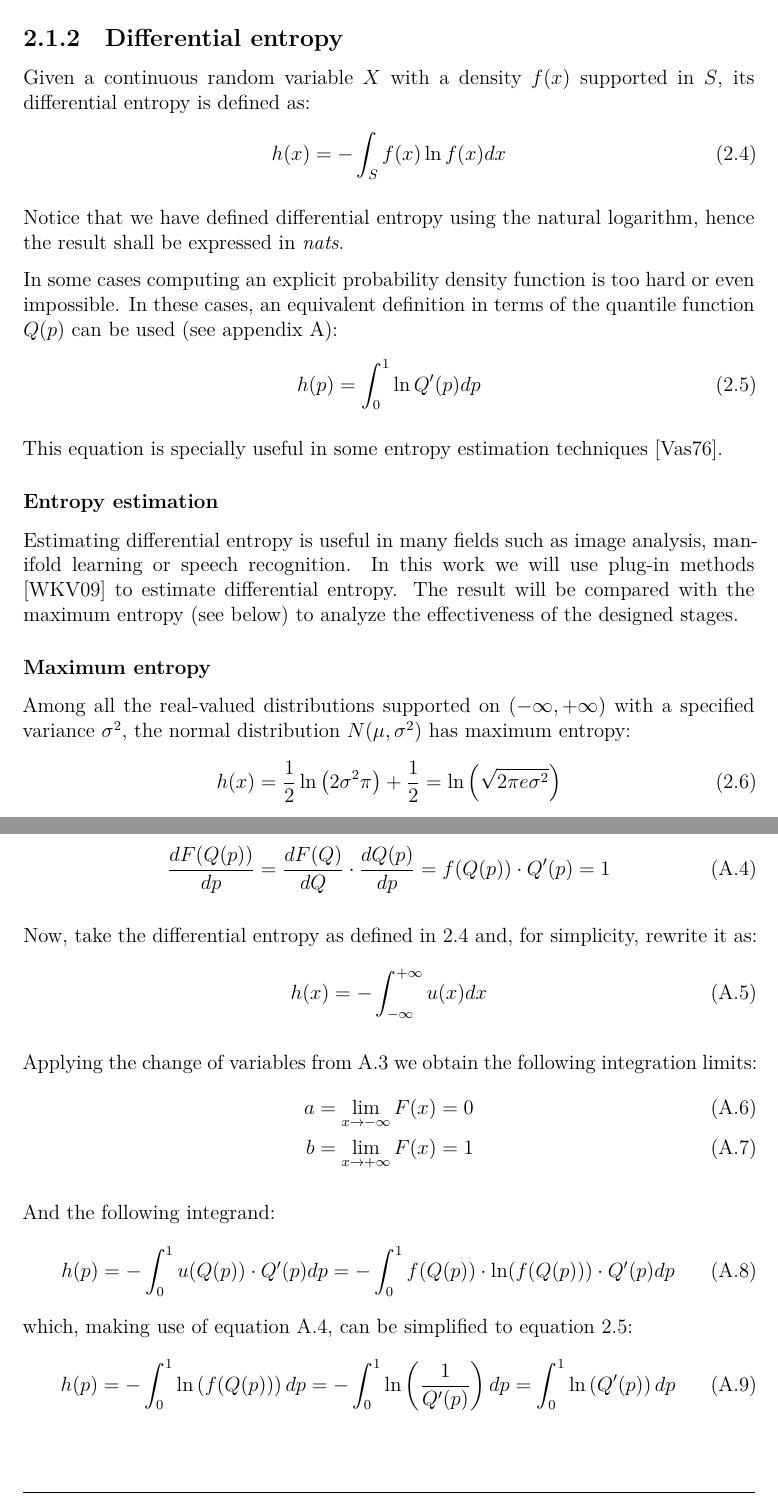
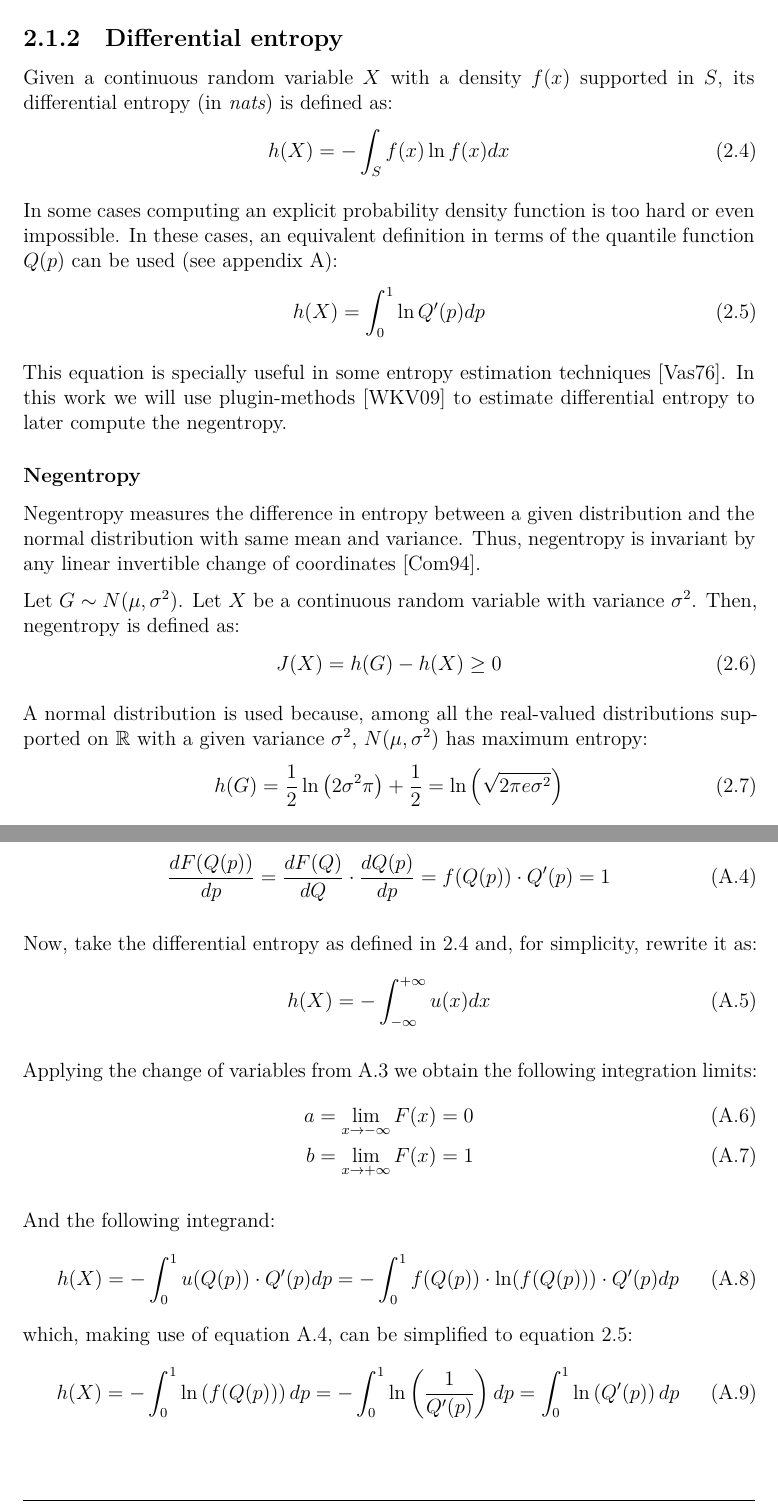
Before and after one commit to aniolm9/bsc-thesis-fapec, a LaTeX thesis (report/thesis.tex, which reads report/appendices/entropy_proof.tex, report/chapters/entropy_coding.tex): two parts of pages 9 and 25 of 28, joined at a grey line, cut so that both start at the same text. Compiled offline with XeLaTeX.

Commit message:
Add negentropy definition

```diff
--- a/report/appendices/entropy_proof.tex
+++ b/report/appendices/entropy_proof.tex
@@ -21,7 +21,7 @@ Applying the chain rule to equation \ref{eq:quantile_cdf}:
 
 Now, take the differential entropy as defined in \ref{eq:differential_entropy} and, for simplicity, rewrite it as:
 \begin{equation}
-h(x) = - \int_{-\infty}^{+\infty} u(x) dx
+h(X) = - \int_{-\infty}^{+\infty} u(x) dx
 \end{equation}
 
 Applying the change of variables from \ref{eq:cdf_quant} we obtain the following integration limits:
@@ -32,9 +32,9 @@ b = \lim_{x \to +\infty} F(x) = 1
 
 And the following integrand:
 \begin{equation}
-h(p) = - \int_{0}^{1} u(Q(p)) \cdot Q'(p) dp = - \int_{0}^{1} f(Q(p)) \cdot \ln(f(Q(p))) \cdot Q'(p) dp
+h(X) = - \int_{0}^{1} u(Q(p)) \cdot Q'(p) dp = - \int_{0}^{1} f(Q(p)) \cdot \ln(f(Q(p))) \cdot Q'(p) dp
 \end{equation}
 which, making use of equation \ref{eq:cdf_identity}, can be simplified to equation \ref{eq:differential_entropy_q}:
 \begin{equation}
-h(p) = -  \int_{0}^{1} \ln\left(f(Q(p))\right) dp = - \int_{0}^{1} \ln\left(\frac{1}{Q'(p)}\right) dp = \int_{0}^{1} \ln\left(Q'(p)\right) dp
+h(X) = -  \int_{0}^{1} \ln\left(f(Q(p))\right) dp = - \int_{0}^{1} \ln\left(\frac{1}{Q'(p)}\right) dp = \int_{0}^{1} \ln\left(Q'(p)\right) dp
 \end{equation}
--- a/report/chapters/entropy_coding.tex
+++ b/report/chapters/entropy_coding.tex
@@ -32,27 +32,29 @@ If $X$ is a stationary stochastic process,
 The previous theorem reveals a new interpretation of Shannon entropy: it is the average number of bits per symbol required to encode it.
 
 \subsection{Differential entropy}
-Given a continuous random variable $X$ with a density $f(x)$ supported in $S$, its differential entropy is defined as:
+Given a continuous random variable $X$ with a density $f(x)$ supported in $S$, its differential entropy (in \textit{nats}) is defined as:
 \begin{equation} \label{eq:differential_entropy}
-h(x) = - \int_{S}^{} f(x) \ln f(x) dx
+h(X) = - \int_{S}^{} f(x) \ln f(x) dx
 \end{equation}
-
-Notice that we have defined differential entropy using the natural logarithm, hence the result shall be expressed in \textit{nats}.
 
 In some cases computing an explicit probability density function is too hard or even impossible. In these cases, an equivalent definition in terms of the quantile function $Q(p)$ can be used (see appendix \ref{entropy_proof}):
 \begin{equation} \label{eq:differential_entropy_q}
-h(p) = \int_{0}^{1} \ln Q'(p) dp
+h(X) = \int_{0}^{1} \ln Q'(p) dp
 \end{equation}
 
-This equation is specially useful in some entropy estimation techniques \parencite{Vasicek}.
+This equation is specially useful in some entropy estimation techniques \parencite{Vasicek}. In this work we will use plugin-methods \parencite{EntropyEstimation} to estimate differential entropy to later compute the negentropy.
 
-\subsubsection{Entropy estimation}
-Estimating differential entropy is useful in many fields such as image analysis, manifold learning or speech recognition. In this work we will use plug-in methods \parencite{EntropyEstimation} to estimate differential entropy. The result will be compared with the maximum entropy (see below) to analyze the effectiveness of the designed stages.
+\subsubsection{Negentropy}
+Negentropy measures the difference in entropy between a given distribution and the normal distribution with same mean and variance. Thus, negentropy is invariant by any linear invertible change of coordinates \parencite{negentropy}.
 
-\subsubsection{Maximum entropy}
-Among all the real-valued distributions supported on $(-\infty, +\infty)$ with a specified variance $\sigma^2$, the normal distribution $N(\mu, \sigma^2)$ has maximum entropy:
+Let $G \sim N(\mu, \sigma^2)$. Let $X$ be a continuous random variable with variance $\sigma^2$. Then, negentropy is defined as:
 \begin{equation}
-h(x) = \frac{1}{2} \ln \left(2\sigma^2\pi\right) + \frac{1}{2} = \ln\left(\sqrt{2\pi e \sigma^2}\right)
+J(X) = h(G) - h(X) \geq 0
+\end{equation}
+
+A normal distribution is used because, among all the real-valued distributions supported on $\mathbb{R}$ with a given variance $\sigma^2$, $N(\mu, \sigma^2)$ has maximum entropy:
+\begin{equation}
+h(G) = \frac{1}{2} \ln \left(2\sigma^2\pi\right) + \frac{1}{2} = \ln\left(\sqrt{2\pi e \sigma^2}\right)
 \end{equation}
 
 \section{Coding techniques}
```
Also changed, not shown: report/bibliography.bib (+10 -0 lines).
